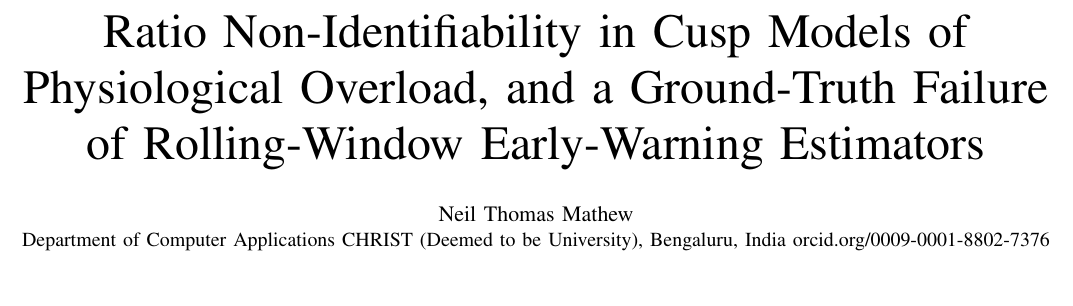
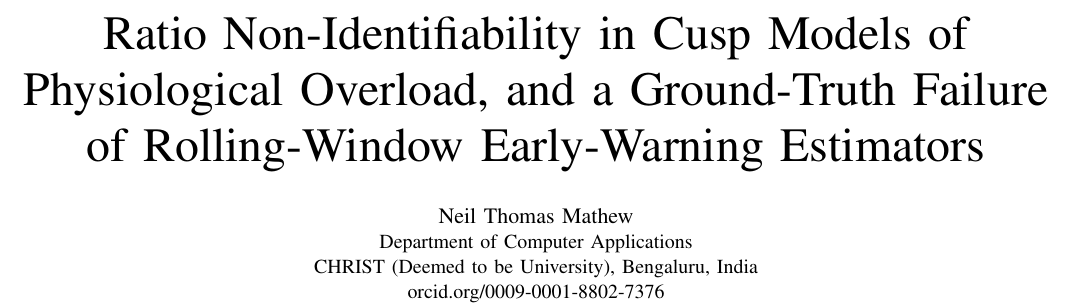
Before and after one commit to n-3-0-l-d-3-v/overload-cusp-catastrophe, a LaTeX paper (paper/main.tex): part of page 1 of 6, cut so that both start at the same text, the shorter picture padded with empty space. Compiled offline with pdfLaTeX.

Commit message:
Restore the line breaks in the author block
A scripted rewrite collapsed the '\' separators in \IEEEauthorblockA to single
backslashes, which are control spaces, so the affiliation set as one 35pt
overfull line. Caught by compile_paper.py --strict; the previous commit shipped
it.

```diff
--- a/paper/main.tex
+++ b/paper/main.tex
@@ -56,8 +56,8 @@
 and a Ground-Truth Failure of Rolling-Window Early-Warning Estimators}
 
 \author{\IEEEauthorblockN{Neil Thomas Mathew}
-\IEEEauthorblockA{Department of Computer Applications\
-CHRIST (Deemed to be University), Bengaluru, India\
+\IEEEauthorblockA{Department of Computer Applications\\
+CHRIST (Deemed to be University), Bengaluru, India\\
 \href{https://orcid.org/0009-0001-8802-7376}{orcid.org/0009-0001-8802-7376}}}
 
 % Activates the IEEEtranBSTCTL entry in refs.bib (six names, then "et al.").
```
Also changed, not shown: paper/paper_conference.pdf.
